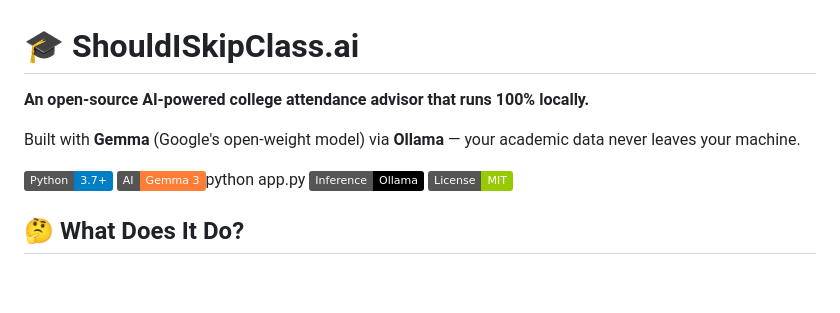
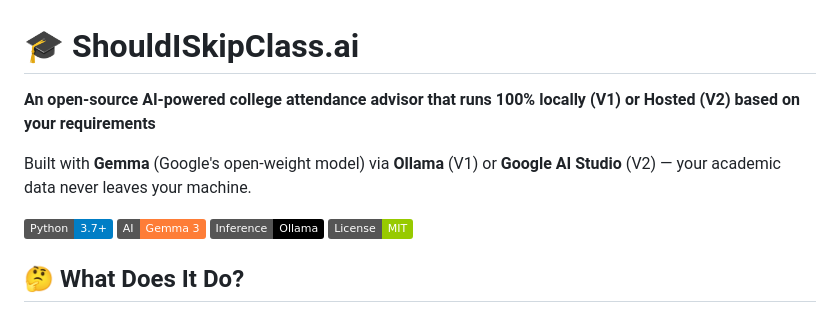
Before and after one commit to grkadam7/should-i-skip-class-ai, a Markdown page: README.md, the part around the change. GitHub-like rendering; badges without logos; blank space fills up the shorter version.

Commit message:
Update README for V1 local and V2 hosted editions

```diff
--- a/README.md
+++ b/README.md
@@ -1,11 +1,11 @@
 # 🎓 ShouldISkipClass.ai
 
-**An open-source AI-powered college attendance advisor that runs 100% locally.**
+**An open-source AI-powered college attendance advisor that runs 100% locally (V1) or Hosted (V2) based on your requirements**
 
-Built with **Gemma** (Google's open-weight model) via **Ollama** — your academic data never leaves your machine.
+Built with **Gemma** (Google's open-weight model) via **Ollama** (V1) or **Google AI Studio** (V2) — your academic data never leaves your machine.
 
 ![Python](https://img.shields.io/badge/Python-3.7+-blue?logo=python)
-![Gemma](https://img.shields.io/badge/AI-Gemma%203-orange?logo=google)python app.py
+![Gemma](https://img.shields.io/badge/AI-Gemma%203-orange?logo=google)
 ![Ollama](https://img.shields.io/badge/Inference-Ollama-black)
 ![License](https://img.shields.io/badge/License-MIT-green)
 
```
